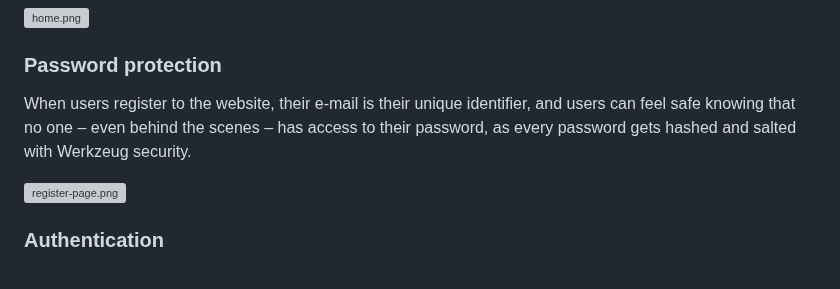
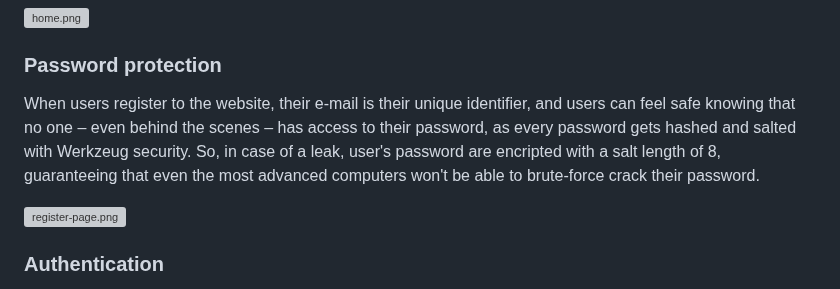
Before and after one commit to while-is-alex/task-manager, a Markdown page: README.md, the part around the change. GitHub-like rendering; grey boxes are pictures that could not be loaded.

```diff
--- a/README.md
+++ b/README.md
@@ -37,7 +37,7 @@ To overcome the first problem, a "save to my lists" button was implemented, so r
 ![home.png](https://i.ibb.co/F33xG2b/home-page.png)
 
 ### Password protection
-When users register to the website, their e-mail is their unique identifier, and users can feel safe knowing that no one – even behind the scenes – has access to their password, as every password gets hashed and salted with Werkzeug security.
+When users register to the website, their e-mail is their unique identifier, and users can feel safe knowing that no one – even behind the scenes – has access to their password, as every password gets hashed and salted with Werkzeug security. So, in case of a leak, user's password are encripted with a salt length of 8, guaranteeing that even the most advanced computers won't be able to brute-force crack their password.
 
 ![register-page.png](https://i.ibb.co/7yDnmZK/register-page.png)
 
```
